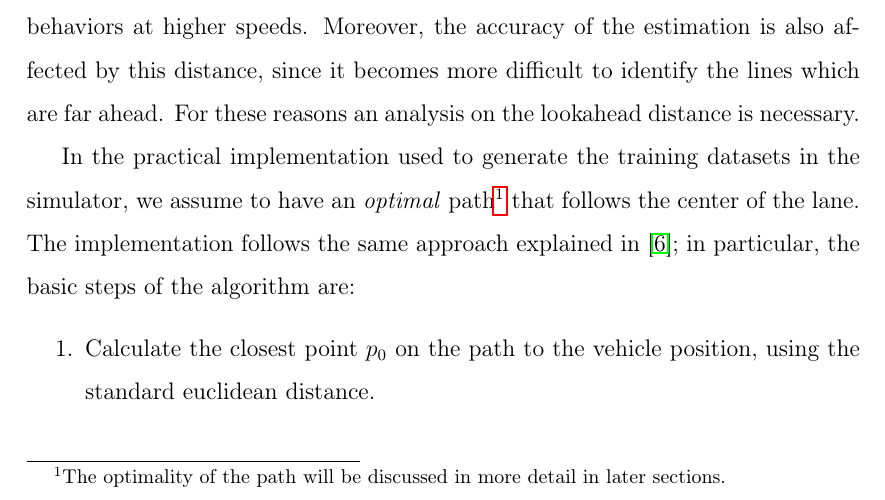
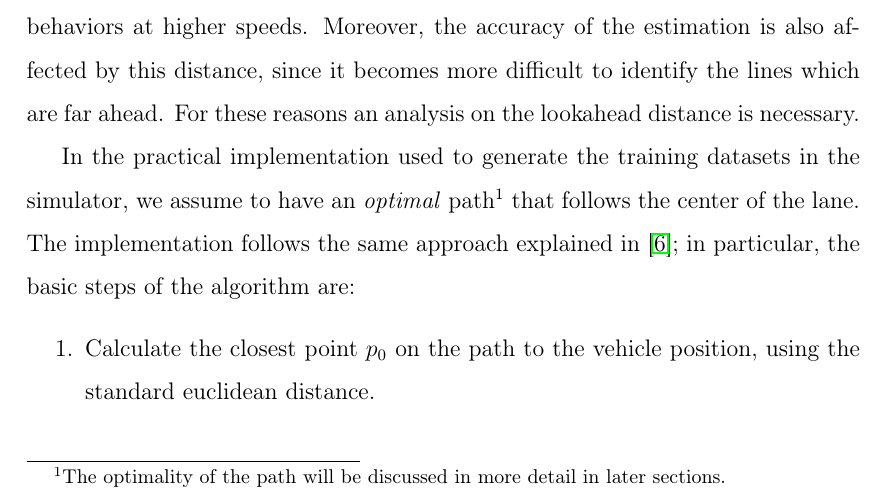
Before and after one commit to matgrand/thesis2022, a LaTeX document (main.tex): part of page 12 of 91, cut so that both start at the same text. Compiled offline with pdfLaTeX.

Commit message:
pdf/a version

```diff
--- a/main.tex
+++ b/main.tex
@@ -1,13 +1,12 @@
 \documentclass[a4paper,12pt,sort&compress]{article}
 \renewcommand{\baselinestretch}{1.5}
 \usepackage[utf8]{inputenc}
-\usepackage{graphicx,subcaption,siunitx,multirow,multicol,hyperref,geometry,amsmath,amssymb,tikz,circuitikz,gensymb,bigfoot,filecontents,listing}
+\usepackage{graphicx,subcaption,siunitx,multirow,multicol,geometry,amsmath,amssymb,tikz,circuitikz,gensymb,bigfoot,filecontents,listing}
 \usepackage[T1]{fontenc}
 \usepackage[numbered,framed]{matlab-prettifier}
 \usepackage{xurl}
 % references for the paper
 \usepackage{natbib}
-\usepackage{hyperref}
 \usepackage{filecontents}
 %pseudocode
 \usepackage{algorithm}
@@ -36,6 +35,11 @@
 
 
 \interfootnotelinepenalty=10000
+
+
+\usepackage[a-1b]{pdfx}
+\usepackage[pdfa]{hyperref}
+
 
 \begin{document}
 
```
Also changed, not shown: 1 other file.
